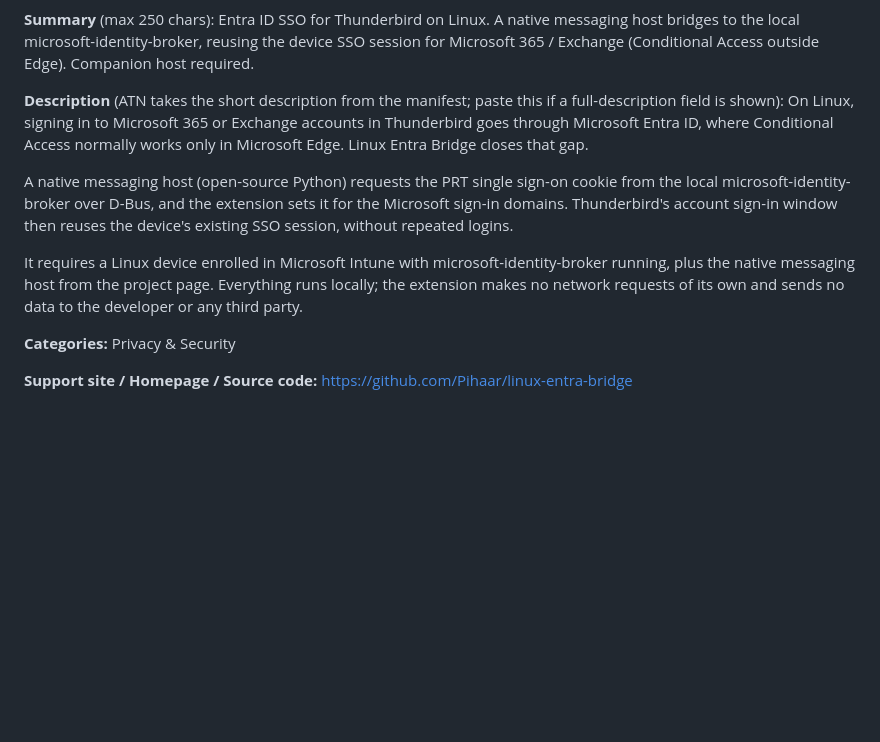
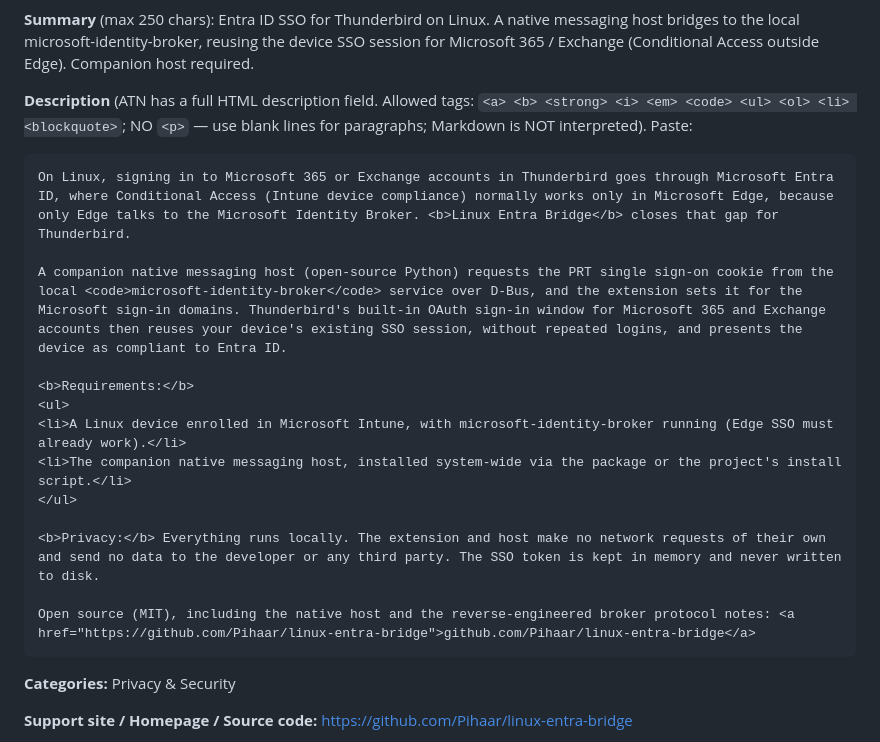
Before and after one commit to Pihaar/linux-entra-bridge, a Markdown page: contrib/amo-submission.md, the part around the change. Rendered like a GitHub page; blank space fills up the shorter version.

Commit message:
Add HTML long description for Thunderbird/ATN
ATN provides a full HTML description field (limited tag allowlist, no <p>, no
Markdown). Replace the short manifest-derived text with a longer TB-specific
description using only allowed tags.

````diff
--- a/contrib/amo-submission.md
+++ b/contrib/amo-submission.md
@@ -107,12 +107,23 @@ self-contained; nothing needs to be copied from the Firefox section.
 **Summary** (max 250 chars):
 Entra ID SSO for Thunderbird on Linux. A native messaging host bridges to the local microsoft-identity-broker, reusing the device SSO session for Microsoft 365 / Exchange (Conditional Access outside Edge). Companion host required.
 
-**Description** (ATN takes the short description from the manifest; paste this if a full-description field is shown):
-On Linux, signing in to Microsoft 365 or Exchange accounts in Thunderbird goes through Microsoft Entra ID, where Conditional Access normally works only in Microsoft Edge. Linux Entra Bridge closes that gap.
+**Description** (ATN has a full HTML description field. Allowed tags: `<a> <b> <strong> <i> <em> <code> <ul> <ol> <li> <blockquote>`; NO `<p>` — use blank lines for paragraphs; Markdown is NOT interpreted). Paste:
 
-A native messaging host (open-source Python) requests the PRT single sign-on cookie from the local microsoft-identity-broker over D-Bus, and the extension sets it for the Microsoft sign-in domains. Thunderbird's account sign-in window then reuses the device's existing SSO session, without repeated logins.
+```html
+On Linux, signing in to Microsoft 365 or Exchange accounts in Thunderbird goes through Microsoft Entra ID, where Conditional Access (Intune device compliance) normally works only in Microsoft Edge, because only Edge talks to the Microsoft Identity Broker. <b>Linux Entra Bridge</b> closes that gap for Thunderbird.
 
-It requires a Linux device enrolled in Microsoft Intune with microsoft-identity-broker running, plus the native messaging host from the project page. Everything runs locally; the extension makes no network requests of its own and sends no data to the developer or any third party.
+A companion native messaging host (open-source Python) requests the PRT single sign-on cookie from the local <code>microsoft-identity-broker</code> service over D-Bus, and the extension sets it for the Microsoft sign-in domains. Thunderbird's built-in OAuth sign-in window for Microsoft 365 and Exchange accounts then reuses your device's existing SSO session, without repeated logins, and presents the device as compliant to Entra ID.
+
+<b>Requirements:</b>
+<ul>
+<li>A Linux device enrolled in Microsoft Intune, with microsoft-identity-broker running (Edge SSO must already work).</li>
+<li>The companion native messaging host, installed system-wide via the package or the project's install script.</li>
+</ul>
+
+<b>Privacy:</b> Everything runs locally. The extension and host make no network requests of their own and send no data to the developer or any third party. The SSO token is kept in memory and never written to disk.
+
+Open source (MIT), including the native host and the reverse-engineered broker protocol notes: <a href="https://github.com/Pihaar/linux-entra-bridge">github.com/Pihaar/linux-entra-bridge</a>
+```
 
 **Categories:** Privacy & Security
 
````
